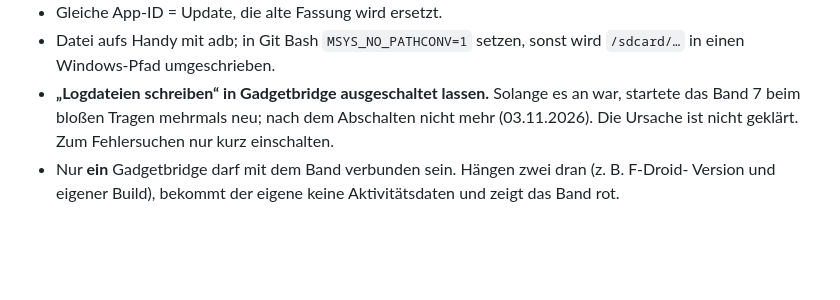
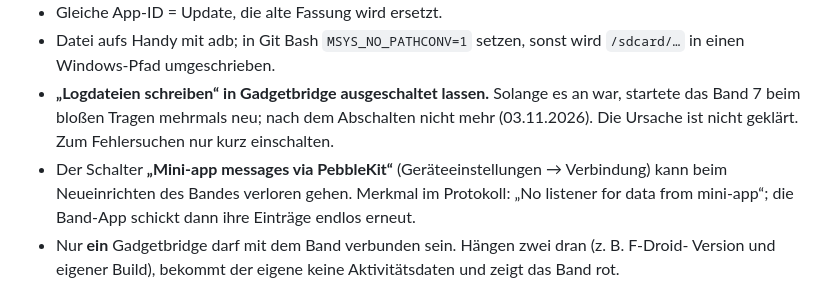
Before and after one commit to gh0stless/ciggie-counter, a Markdown page: docs/zepp-os-band7-tricks.md, the part around the change. Drawn GitHub-style; blank space fills up the shorter version.

Commit message:
Docs: lost PebbleKit switch after re-pairing the band
Co-Authored-By: Claude Opus 5.5 <noreply@anthropic.com>

```diff
--- a/docs/zepp-os-band7-tricks.md
+++ b/docs/zepp-os-band7-tricks.md
@@ -39,6 +39,7 @@ anders vermerkt.
 - **„Logdateien schreiben“ in Gadgetbridge ausgeschaltet lassen.** Solange es an war, startete
   das Band 7 beim bloßen Tragen mehrmals neu; nach dem Abschalten nicht mehr (03.11.2026).
   Die Ursache ist nicht geklärt. Zum Fehlersuchen nur kurz einschalten.
+- Der Schalter **„Mini-app messages via PebbleKit“** (Geräteeinstellungen → Verbindung) kann beim Neueinrichten des Bandes verloren gehen. Merkmal im Protokoll: „No listener for data from mini-app“; die Band-App schickt dann ihre Einträge endlos erneut.
 - Nur **ein** Gadgetbridge darf mit dem Band verbunden sein. Hängen zwei dran (z. B. F-Droid-
   Version und eigener Build), bekommt der eigene keine Aktivitätsdaten und zeigt das Band rot.
 
```
